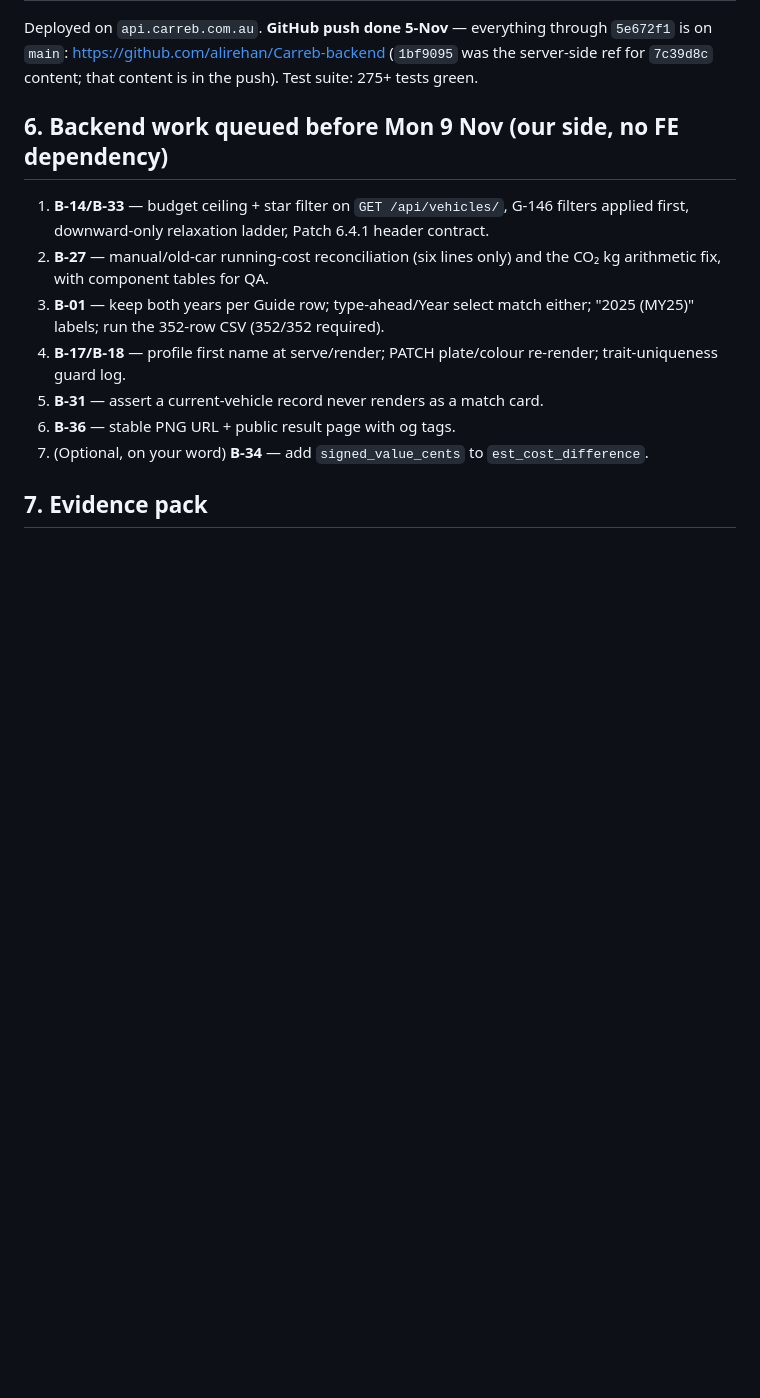
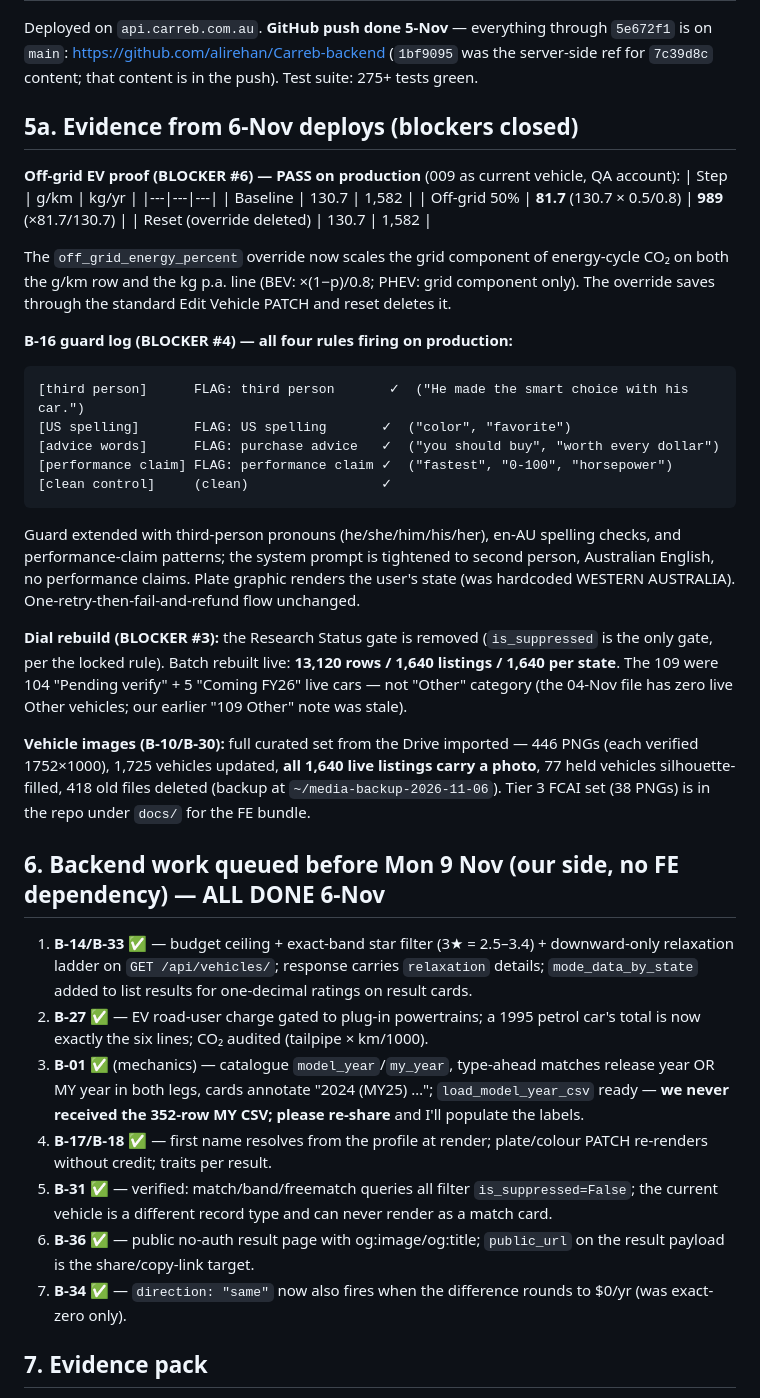
Before and after one commit to Carreb-AU/Carreb-backend, a Markdown page: Backend Reply — Launch Bug Register 5-Nov-26 (Proofs, Curls, Commits).md, the part around the change. Drawn GitHub-style; blank space fills up the shorter version.

Commit message:
Reply doc: 6-Nov evidence (off-grid proof, guard log, dial rebuild, images); queue all done

````diff
--- a/Backend Reply — Launch Bug Register 5-Nov-26 (Proofs, Curls, Commits).md
+++ b/Backend Reply — Launch Bug Register 5-Nov-26 (Proofs, Curls, Commits).md
@@ -134,15 +134,40 @@ curl -s "https://api.carreb.com.au/api/my-garage/vehicles/" -H "Authorization: B
 
 Deployed on `api.carreb.com.au`. **GitHub push done 5-Nov** — everything through `5e672f1` is on `main`: https://github.com/alirehan/Carreb-backend (`1bf9095` was the server-side ref for `7c39d8c` content; that content is in the push). Test suite: 275+ tests green.
 
-## 6. Backend work queued before Mon 9 Nov (our side, no FE dependency)
+## 5a. Evidence from 6-Nov deploys (blockers closed)
 
-1. **B-14/B-33** — budget ceiling + star filter on `GET /api/vehicles/`, G-146 filters applied first, downward-only relaxation ladder, Patch 6.4.1 header contract.
-2. **B-27** — manual/old-car running-cost reconciliation (six lines only) and the CO₂ kg arithmetic fix, with component tables for QA.
-3. **B-01** — keep both years per Guide row; type-ahead/Year select match either; "2025 (MY25)" labels; run the 352-row CSV (352/352 required).
-4. **B-17/B-18** — profile first name at serve/render; PATCH plate/colour re-render; trait-uniqueness guard log.
-5. **B-31** — assert a current-vehicle record never renders as a match card.
-6. **B-36** — stable PNG URL + public result page with og tags.
-7. (Optional, on your word) **B-34** — add `signed_value_cents` to `est_cost_difference`.
+**Off-grid EV proof (BLOCKER #6) — PASS on production** (009 as current vehicle, QA account):
+| Step | g/km | kg/yr |
+|---|---|---|
+| Baseline | 130.7 | 1,582 |
+| Off-grid 50% | **81.7** (130.7 × 0.5/0.8) | **989** (×81.7/130.7) |
+| Reset (override deleted) | 130.7 | 1,582 |
+
+The `off_grid_energy_percent` override now scales the grid component of energy-cycle CO₂ on both the g/km row and the kg p.a. line (BEV: ×(1−p)/0.8; PHEV: grid component only). The override saves through the standard Edit Vehicle PATCH and reset deletes it.
+
+**B-16 guard log (BLOCKER #4) — all four rules firing on production:**
+```
+[third person]      FLAG: third person       ✓  ("He made the smart choice with his car.")
+[US spelling]       FLAG: US spelling       ✓  ("color", "favorite")
+[advice words]      FLAG: purchase advice   ✓  ("you should buy", "worth every dollar")
+[performance claim] FLAG: performance claim ✓  ("fastest", "0-100", "horsepower")
+[clean control]     (clean)                 ✓
+```
+Guard extended with third-person pronouns (he/she/him/his/her), en-AU spelling checks, and performance-claim patterns; the system prompt is tightened to second person, Australian English, no performance claims. Plate graphic renders the user's state (was hardcoded WESTERN AUSTRALIA). One-retry-then-fail-and-refund flow unchanged.
+
+**Dial rebuild (BLOCKER #3):** the Research Status gate is removed (`is_suppressed` is the only gate, per the locked rule). Batch rebuilt live: **13,120 rows / 1,640 listings / 1,640 per state**. The 109 were 104 "Pending verify" + 5 "Coming FY26" live cars — not "Other" category (the 04-Nov file has zero live Other vehicles; our earlier "109 Other" note was stale).
+
+**Vehicle images (B-10/B-30):** full curated set from the Drive imported — 446 PNGs (each verified 1752×1000), 1,725 vehicles updated, **all 1,640 live listings carry a photo**, 77 held vehicles silhouette-filled, 418 old files deleted (backup at `~/media-backup-2026-11-06`). Tier 3 FCAI set (38 PNGs) is in the repo under `docs/` for the FE bundle.
+
+## 6. Backend work queued before Mon 9 Nov (our side, no FE dependency) — ALL DONE 6-Nov
+
+1. **B-14/B-33** ✅ — budget ceiling + exact-band star filter (3★ = 2.5–3.4) + downward-only relaxation ladder on `GET /api/vehicles/`; response carries `relaxation` details; `mode_data_by_state` added to list results for one-decimal ratings on result cards.
+2. **B-27** ✅ — EV road-user charge gated to plug-in powertrains; a 1995 petrol car's total is now exactly the six lines; CO₂ audited (tailpipe × km/1000).
+3. **B-01** ✅ (mechanics) — catalogue `model_year`/`my_year`, type-ahead matches release year OR MY year in both legs, cards annotate "2024 (MY25) …"; `load_model_year_csv` ready — **we never received the 352-row MY CSV; please re-share** and I'll populate the labels.
+4. **B-17/B-18** ✅ — first name resolves from the profile at render; plate/colour PATCH re-renders without credit; traits per result.
+5. **B-31** ✅ — verified: match/band/freematch queries all filter `is_suppressed=False`; the current vehicle is a different record type and can never render as a match card.
+6. **B-36** ✅ — public no-auth result page with og:image/og:title; `public_url` on the result payload is the share/copy-link target.
+7. **B-34** ✅ — `direction: "same"` now also fires when the difference rounds to $0/yr (was exact-zero only).
 
 ## 7. Evidence pack
 
````
